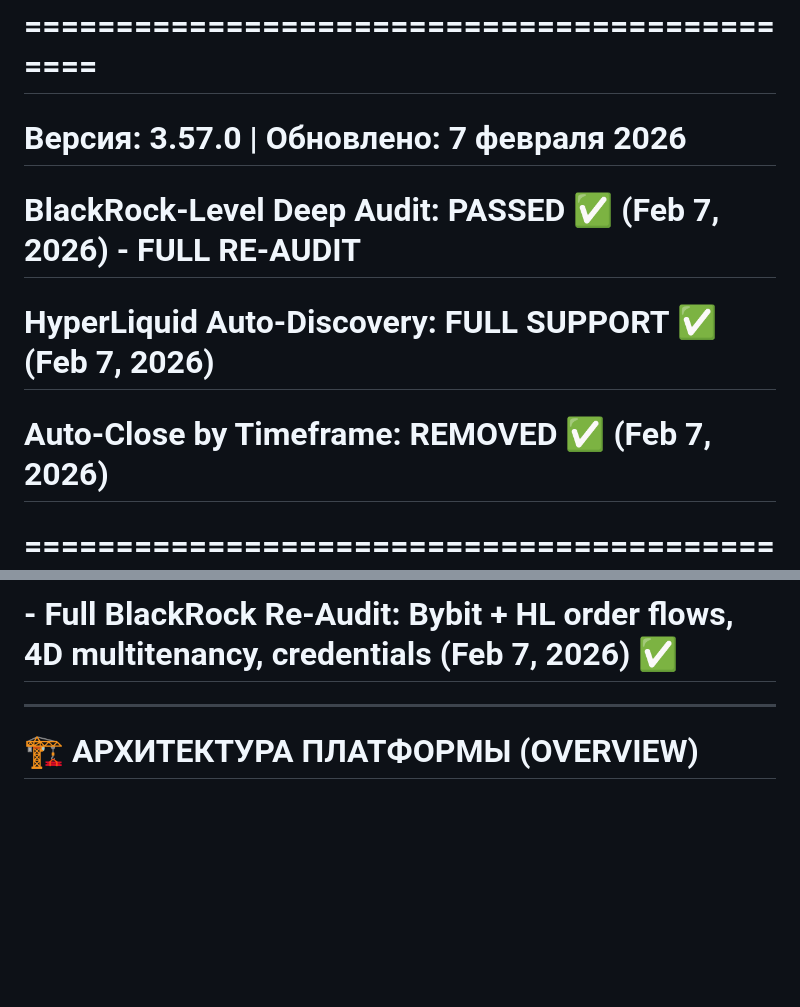
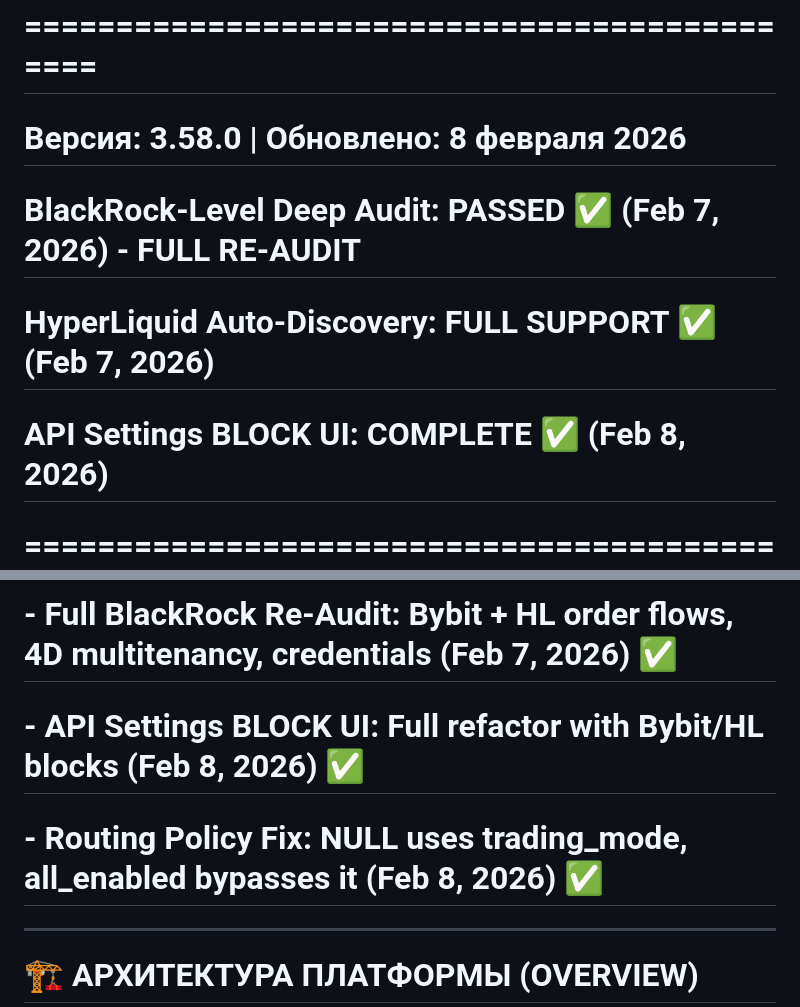
Before and after one commit to ElcaroNossam/elcarobybitbotv2, a Markdown page: .github/copilot-instructions.md, 2 parts joined by grey strips. GitHub-like rendering; blank space fills up the shorter version.

```diff
--- a/.github/copilot-instructions.md
+++ b/.github/copilot-instructions.md
@@ -1,9 +1,9 @@
 0x211a5a4bfb4d86b3ceeb9081410513cf9502058c7503e8ea7b7126b604714f9e# Enliko Trading Platform - AI Coding Guidelines
 # =============================================
-# Версия: 3.57.0 | Обновлено: 7 февраля 2026
+# Версия: 3.58.0 | Обновлено: 8 февраля 2026
 # BlackRock-Level Deep Audit: PASSED ✅ (Feb 7, 2026) - FULL RE-AUDIT
 # HyperLiquid Auto-Discovery: FULL SUPPORT ✅ (Feb 7, 2026)
-# Auto-Close by Timeframe: REMOVED ✅ (Feb 7, 2026)
+# API Settings BLOCK UI: COMPLETE ✅ (Feb 8, 2026)
 # =============================================
 #
 # ╔═══════════════════════════════════════════════════════════════════════════════╗
@@ -50,6 +50,8 @@
 # - HyperLiquid Auto-Discovery: Main wallet auto-discovery from API wallet (Feb 7, 2026) ✅
 # - Auto-Close by Timeframe: REMOVED - was disabled (all inf values) (Feb 7, 2026) ✅
 # - Full BlackRock Re-Audit: Bybit + HL order flows, 4D multitenancy, credentials (Feb 7, 2026) ✅
+# - API Settings BLOCK UI: Full refactor with Bybit/HL blocks (Feb 8, 2026) ✅
+# - Routing Policy Fix: NULL uses trading_mode, all_enabled bypasses it (Feb 8, 2026) ✅
 
 ---
 
```
Also changed, not shown: other parts of .github/copilot-instructions.md (+77 -3 lines).
